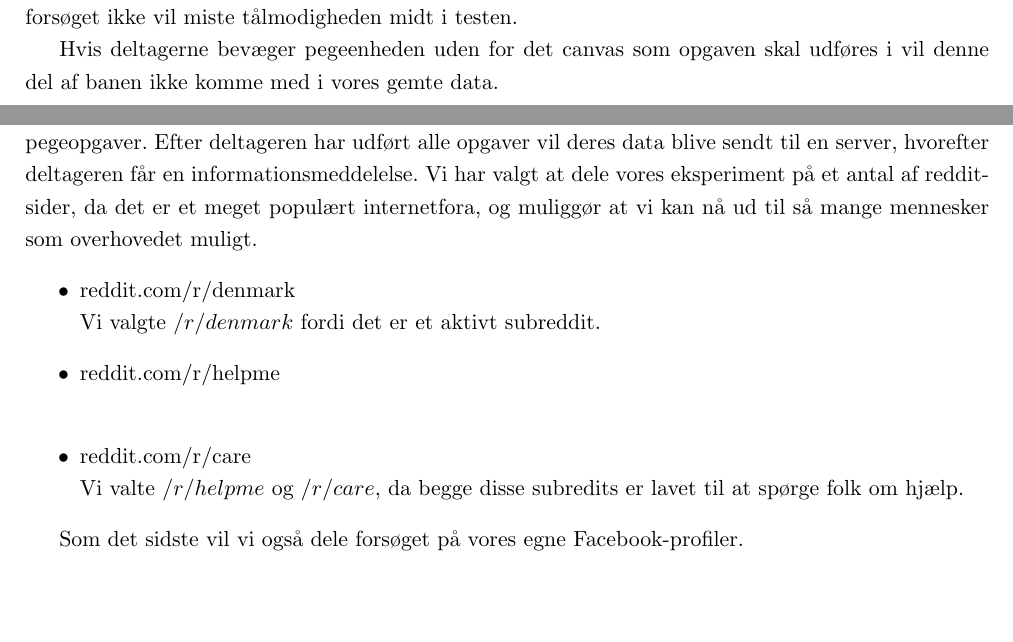
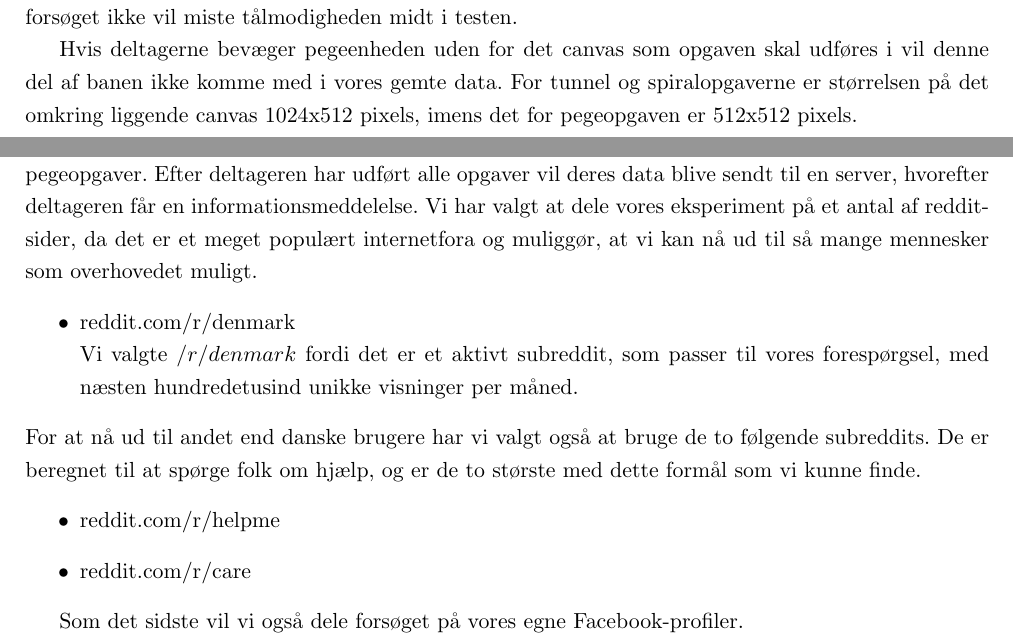
Before and after one commit to MrAdam/bachelor, a LaTeX thesis (latex/main.tex): two parts of pages 20 and 21 of 48, joined at a grey line, cut so that both start at the same text, the shorter picture padded with empty space. Compiled offline with pdfLaTeX.

Commit message:
opdateret

```diff
--- a/latex/main.tex
+++ b/latex/main.tex
@@ -420,7 +420,7 @@ Testdeltagerens bane til mål-cirklen er illustreret ved en grøn linje, der fø
 \subsection*{Generelt for de tre opgaver}
 I alle opgaverne vil deltagerne blive informeret om, hvor mange opgaver de mangler at gennemføre, så de ved hvornår de er færdige, den grå tekst \textit{"Remaining circles"} i figur \ref{fig:pegeopgave_target} er et eksempel på, hvordan denne information så ud undervejs. Vi har medtaget det i håb om, at testdeltagere fra crowdsourcing forsøget ikke vil miste tålmodigheden midt i testen.
 
-Hvis deltagerne bevæger pegeenheden uden for det canvas som opgaven skal udføres i vil denne del af banen ikke komme med i vores gemte data.
+Hvis deltagerne bevæger pegeenheden uden for det canvas som opgaven skal udføres i vil denne del af banen ikke komme med i vores gemte data. For tunnel og spiralopgaverne er størrelsen på det omkring liggende canvas 1024x512 pixels, imens det for pegeopgaven er 512x512 pixels.
 
 \addcontentsline{toc}{chapter}{Eksperimenter}
 \chapter*{Eksperimenter}
@@ -439,13 +439,15 @@ Herefter bliver testdeltageren bedt om at udføre tunnelopgaven - efterfulgt af
 \addcontentsline{toc}{subsection}{Crowdsourcingeksperiment}
 \subsection*{Crowdsourcingeksperiment}
 Crowdsourcingeksperimentet vil foregå på internettet, og vi har derfor gjort vores program tilgængeligt online. Ved crowdsourcingeksperimentet vil hver deltager udfylde formularen, som ses i Figur \ref{fig:Questions}, før de kan fortsætte. Når formularen er udfyldt forsætter deltageren til opgaverne. Her skal der, ligesom laboratorieeksperimentet, udføres 4 spiralopgaver, efterfulgt af 4 tunnelopgaver og til sidst 25 pegeopgaver. Efter deltageren har udført alle opgaver vil deres data blive sendt til en server, hvorefter deltageren får en informationsmeddelelse.
-Vi har valgt at dele vores eksperiment på et antal af reddit-sider, da det er et meget populært internetfora, og muliggør at vi kan nå ud til så mange mennesker som overhovedet muligt.
+Vi har valgt at dele vores eksperiment på et antal af reddit-sider, da det er et meget populært internetfora og muliggør, at vi kan nå ud til så mange mennesker som overhovedet muligt.
 \begin{itemize}
 \item reddit.com/r/denmark\\
-Vi valgte $/r/denmark$ fordi det er et aktivt subreddit.
-\item reddit.com/r/helpme\\
-\item reddit.com/r/care\\
-Vi valte $/r/helpme$ og $/r/care$, da begge disse subredits er lavet til at spørge folk om hjælp.
+Vi valgte $/r/denmark$ fordi det er et aktivt subreddit, som passer til vores forespørgsel, med næsten hundredetusind unikke visninger per måned.
+\end{itemize}
+For at nå ud til andet end danske brugere har vi valgt også at bruge de to følgende subreddits. De er beregnet til at spørge folk om hjælp, og er de to største med dette formål som vi kunne finde.
+\begin{itemize}
+\item reddit.com/r/helpme
+\item reddit.com/r/care
 \end{itemize}
 
 Som det sidste vil vi også dele forsøget på vores egne Facebook-profiler.
```
Also changed, not shown: latex/main.tex (22 more changed lines).
